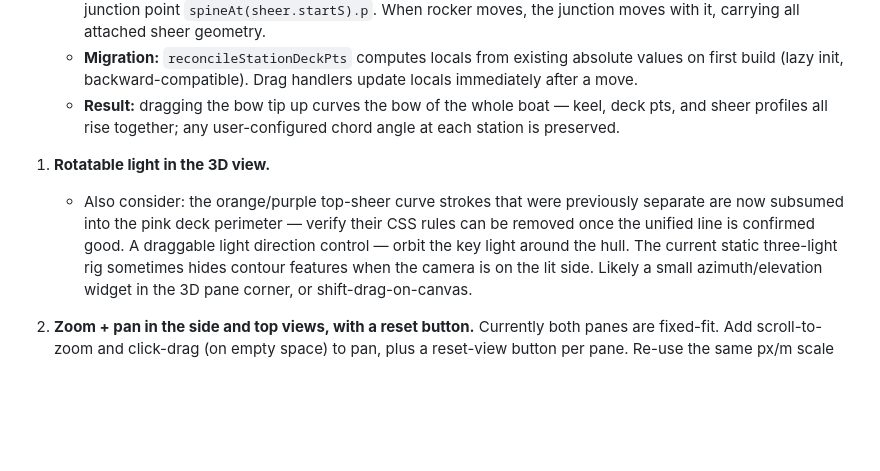
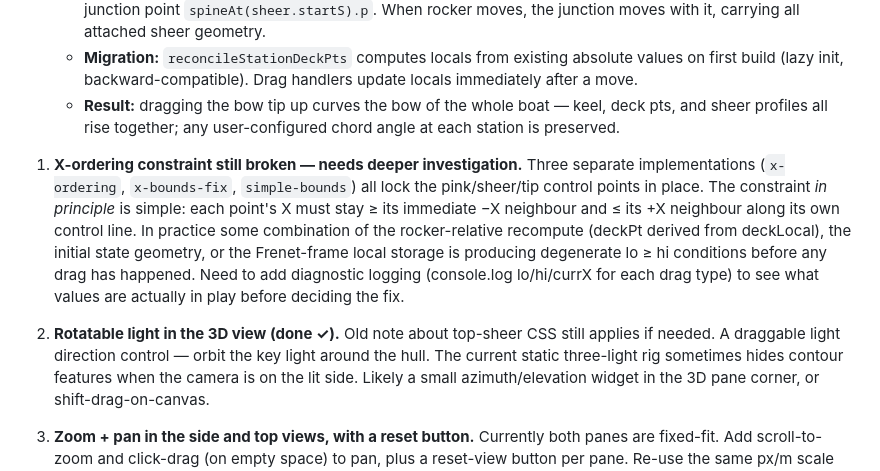
Before and after one commit to aagimene/bArcas, a Markdown page: prototypes/loft-plan.md, the part around the change. Drawn GitHub-style; blank space fills up the shorter version.

Commit message:
docs(loft): note x-ordering constraint still broken, needs diagnostics

```diff
--- a/prototypes/loft-plan.md
+++ b/prototypes/loft-plan.md
@@ -11,8 +11,9 @@ User-flagged items, not yet implemented. Listed here so we can pick them up with
    - **Sheer stations:** store `bottomLocal`, `topLocal`, `tipLocal`, `deckEndLocal` as (Δx, Δz) offsets from the sheer junction point `spineAt(sheer.startS).p`. When rocker moves, the junction moves with it, carrying all attached sheer geometry.
    - **Migration:** `reconcileStationDeckPts` computes locals from existing absolute values on first build (lazy init, backward-compatible). Drag handlers update locals immediately after a move.
    - **Result:** dragging the bow tip up curves the bow of the whole boat — keel, deck pts, and sheer profiles all rise together; any user-configured chord angle at each station is preserved.
-1. **Rotatable light in the 3D view.**
-   - Also consider: the orange/purple top-sheer curve strokes that were previously separate are now subsumed into the pink deck perimeter — verify their CSS rules can be removed once the unified line is confirmed good.
+1. **X-ordering constraint still broken — needs deeper investigation.** Three separate implementations (`x-ordering`, `x-bounds-fix`, `simple-bounds`) all lock the pink/sheer/tip control points in place. The constraint *in principle* is simple: each point's X must stay ≥ its immediate −X neighbour and ≤ its +X neighbour along its own control line. In practice some combination of the rocker-relative recompute (deckPt derived from deckLocal), the initial state geometry, or the Frenet-frame local storage is producing degenerate lo ≥ hi conditions before any drag has happened. Need to add diagnostic logging (console.log lo/hi/currX for each drag type) to see what values are actually in play before deciding the fix.
+
+2. **Rotatable light in the 3D view (done ✓).** Old note about top-sheer CSS still applies if needed.
  A draggable light direction control — orbit the key light around the hull. The current static three-light rig sometimes hides contour features when the camera is on the lit side. Likely a small azimuth/elevation widget in the 3D pane corner, or shift-drag-on-canvas.
 2. **Zoom + pan in the side and top views, with a reset button.** Currently both panes are fixed-fit. Add scroll-to-zoom and click-drag (on empty space) to pan, plus a reset-view button per pane. Re-use the same px/m scale state so the SVG hit areas stay correct under transform.
 3. **Remove the green deck line and the two green endpoint diamonds entirely.** Now that pink station deck-pts drive everything (and dragging green endpoints is no longer load-bearing), the green curve and diamonds can go. Replace them with a **pink line through the pink points** so the deck still reads visually as a continuous curve.
```
